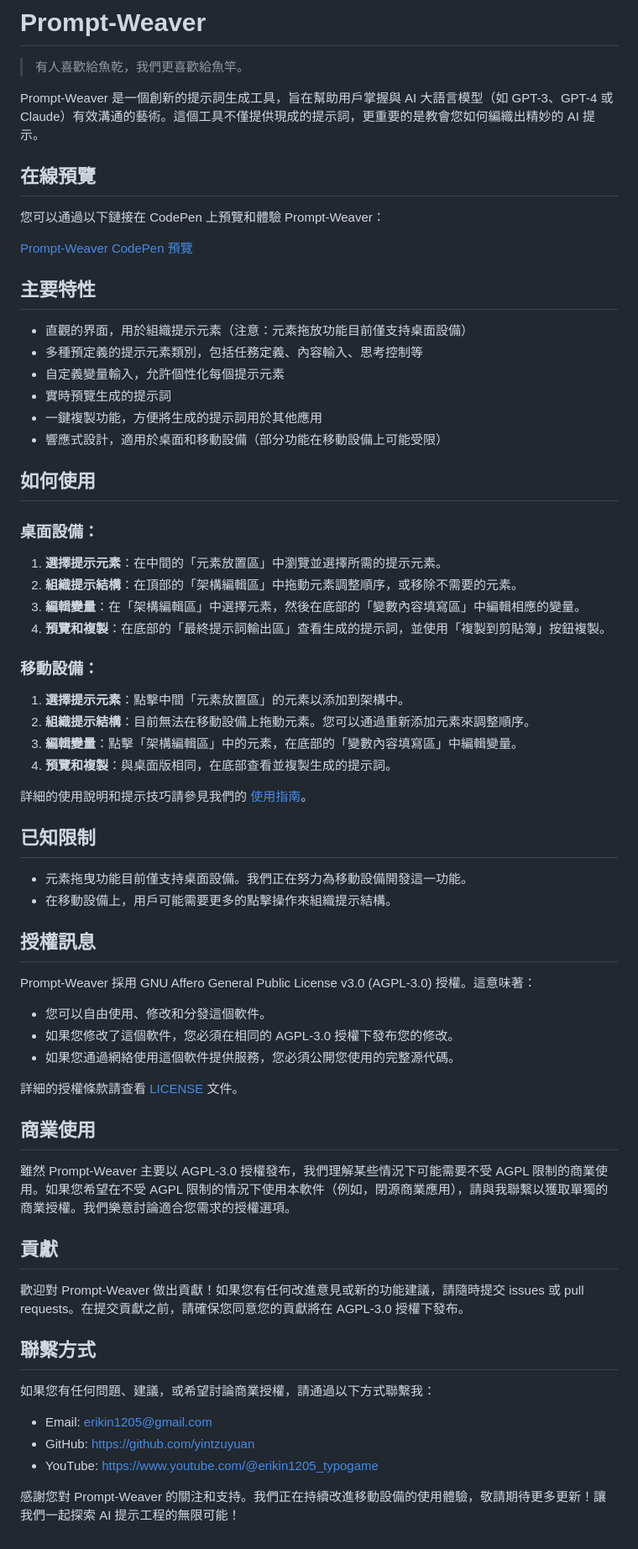
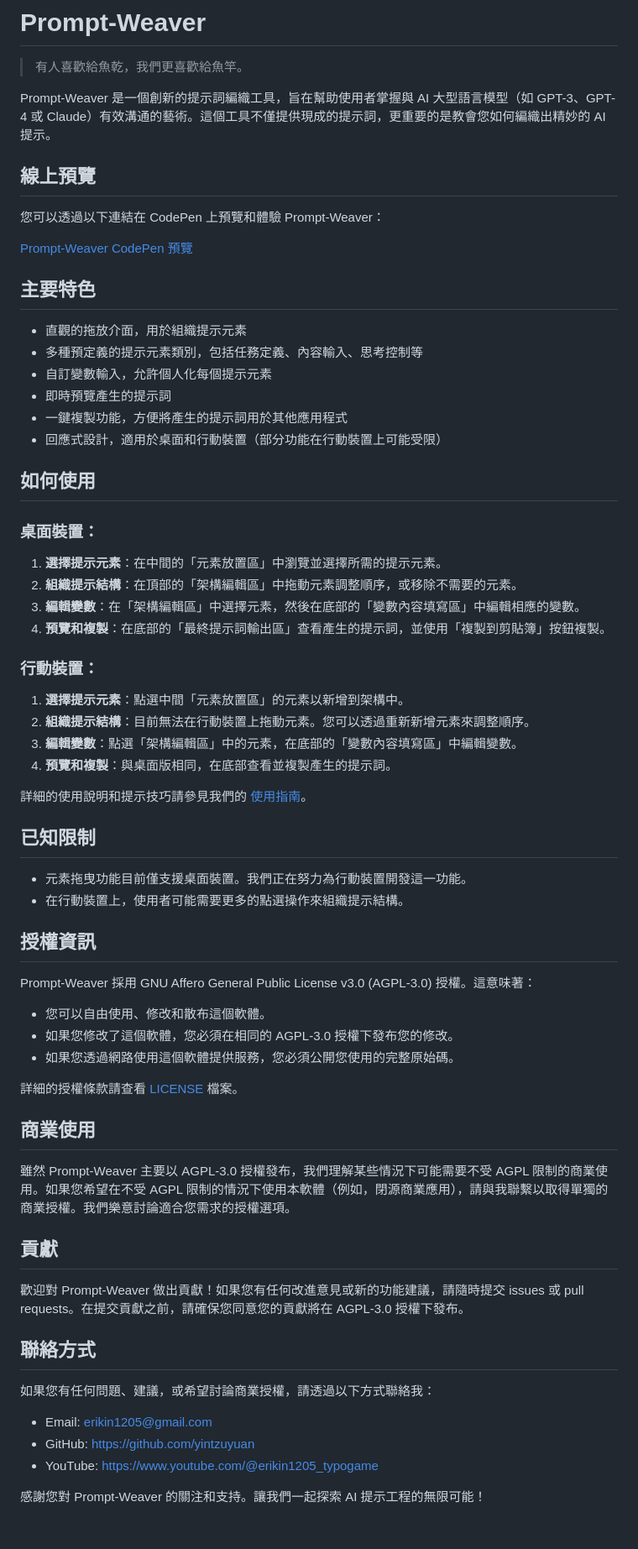
Before and after one commit to yintzuyuan/Prompt-Weaver, a Markdown page: README.md, the part around the change. Shown at 84% size. GitHub-like rendering.

```diff
--- a/README.md
+++ b/README.md
@@ -2,70 +2,70 @@
 
 > 有人喜歡給魚乾，我們更喜歡給魚竿。
 
-Prompt-Weaver 是一個創新的提示詞生成工具，旨在幫助用戶掌握與 AI 大語言模型（如 GPT-3、GPT-4 或 Claude）有效溝通的藝術。這個工具不僅提供現成的提示詞，更重要的是教會您如何編織出精妙的 AI 提示。
+Prompt-Weaver 是一個創新的提示詞編織工具，旨在幫助使用者掌握與 AI 大型語言模型（如 GPT-3、GPT-4 或 Claude）有效溝通的藝術。這個工具不僅提供現成的提示詞，更重要的是教會您如何編織出精妙的 AI 提示。
 
-## 在線預覽
+## 線上預覽
 
-您可以通過以下鏈接在 CodePen 上預覽和體驗 Prompt-Weaver：
+您可以透過以下連結在 CodePen 上預覽和體驗 Prompt-Weaver：
 
 [Prompt-Weaver CodePen 預覽](https://codepen.io/erikyin/pen/mdZbBZq)
 
-## 主要特性
+## 主要特色
 
-- 直觀的界面，用於組織提示元素（注意：元素拖放功能目前僅支持桌面設備）
+- 直觀的拖放介面，用於組織提示元素
 - 多種預定義的提示元素類別，包括任務定義、內容輸入、思考控制等
-- 自定義變量輸入，允許個性化每個提示元素
-- 實時預覽生成的提示詞
-- 一鍵複製功能，方便將生成的提示詞用於其他應用
-- 響應式設計，適用於桌面和移動設備（部分功能在移動設備上可能受限）
+- 自訂變數輸入，允許個人化每個提示元素
+- 即時預覽產生的提示詞
+- 一鍵複製功能，方便將產生的提示詞用於其他應用程式
+- 回應式設計，適用於桌面和行動裝置（部分功能在行動裝置上可能受限）
 
 ## 如何使用
 
-### 桌面設備：
+### 桌面裝置：
 
 1. **選擇提示元素**：在中間的「元素放置區」中瀏覽並選擇所需的提示元素。
 2. **組織提示結構**：在頂部的「架構編輯區」中拖動元素調整順序，或移除不需要的元素。
-3. **編輯變量**：在「架構編輯區」中選擇元素，然後在底部的「變數內容填寫區」中編輯相應的變量。
-4. **預覽和複製**：在底部的「最終提示詞輸出區」查看生成的提示詞，並使用「複製到剪貼簿」按鈕複製。
+3. **編輯變數**：在「架構編輯區」中選擇元素，然後在底部的「變數內容填寫區」中編輯相應的變數。
+4. **預覽和複製**：在底部的「最終提示詞輸出區」查看產生的提示詞，並使用「複製到剪貼簿」按鈕複製。
 
-### 移動設備：
+### 行動裝置：
 
-1. **選擇提示元素**：點擊中間「元素放置區」的元素以添加到架構中。
-2. **組織提示結構**：目前無法在移動設備上拖動元素。您可以通過重新添加元素來調整順序。
-3. **編輯變量**：點擊「架構編輯區」中的元素，在底部的「變數內容填寫區」中編輯變量。
-4. **預覽和複製**：與桌面版相同，在底部查看並複製生成的提示詞。
+1. **選擇提示元素**：點選中間「元素放置區」的元素以新增到架構中。
+2. **組織提示結構**：目前無法在行動裝置上拖動元素。您可以透過重新新增元素來調整順序。
+3. **編輯變數**：點選「架構編輯區」中的元素，在底部的「變數內容填寫區」中編輯變數。
+4. **預覽和複製**：與桌面版相同，在底部查看並複製產生的提示詞。
 
 詳細的使用說明和提示技巧請參見我們的 [使用指南](USAGE_GUIDE.md)。
 
 ## 已知限制
 
-- 元素拖曳功能目前僅支持桌面設備。我們正在努力為移動設備開發這一功能。
-- 在移動設備上，用戶可能需要更多的點擊操作來組織提示結構。
+- 元素拖曳功能目前僅支援桌面裝置。我們正在努力為行動裝置開發這一功能。
+- 在行動裝置上，使用者可能需要更多的點選操作來組織提示結構。
 
-## 授權訊息
+## 授權資訊
 
 Prompt-Weaver 採用 GNU Affero General Public License v3.0 (AGPL-3.0) 授權。這意味著：
 
-- 您可以自由使用、修改和分發這個軟件。
-- 如果您修改了這個軟件，您必須在相同的 AGPL-3.0 授權下發布您的修改。
-- 如果您通過網絡使用這個軟件提供服務，您必須公開您使用的完整源代碼。
+- 您可以自由使用、修改和散布這個軟體。
+- 如果您修改了這個軟體，您必須在相同的 AGPL-3.0 授權下發布您的修改。
+- 如果您透過網路使用這個軟體提供服務，您必須公開您使用的完整原始碼。
 
-詳細的授權條款請查看 [LICENSE](LICENSE) 文件。
+詳細的授權條款請查看 [LICENSE](LICENSE) 檔案。
 
 ## 商業使用
 
-雖然 Prompt-Weaver 主要以 AGPL-3.0 授權發布，我們理解某些情況下可能需要不受 AGPL 限制的商業使用。如果您希望在不受 AGPL 限制的情況下使用本軟件（例如，閉源商業應用），請與我聯繫以獲取單獨的商業授權。我們樂意討論適合您需求的授權選項。
+雖然 Prompt-Weaver 主要以 AGPL-3.0 授權發布，我們理解某些情況下可能需要不受 AGPL 限制的商業使用。如果您希望在不受 AGPL 限制的情況下使用本軟體（例如，閉源商業應用），請與我聯繫以取得單獨的商業授權。我們樂意討論適合您需求的授權選項。
 
 ## 貢獻
 
 歡迎對 Prompt-Weaver 做出貢獻！如果您有任何改進意見或新的功能建議，請隨時提交 issues 或 pull requests。在提交貢獻之前，請確保您同意您的貢獻將在 AGPL-3.0 授權下發布。
 
-## 聯繫方式
+## 聯絡方式
 
-如果您有任何問題、建議，或希望討論商業授權，請通過以下方式聯繫我：
+如果您有任何問題、建議，或希望討論商業授權，請透過以下方式聯絡我：
 
 - Email: erikin1205@gmail.com
 - GitHub: https://github.com/yintzuyuan
 - YouTube: https://www.youtube.com/@erikin1205_typogame
 
-感謝您對 Prompt-Weaver 的關注和支持。我們正在持續改進移動設備的使用體驗，敬請期待更多更新！讓我們一起探索 AI 提示工程的無限可能！
+感謝您對 Prompt-Weaver 的關注和支持。讓我們一起探索 AI 提示工程的無限可能！
```
